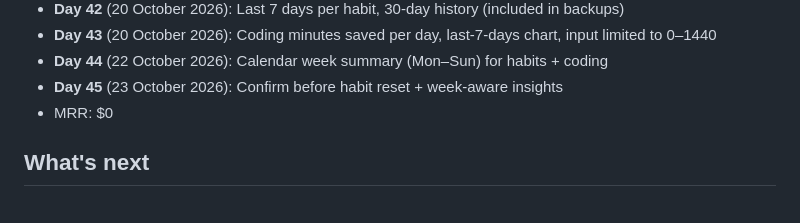
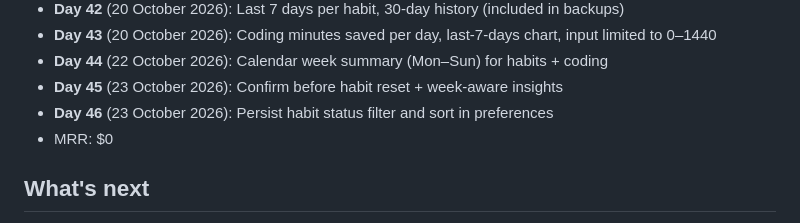
Before and after one commit to Salvatorepolise/productivity-dashboard, a Markdown page: README.md, the part around the change. Rendered like a GitHub page.

Commit message:
Day 46: persist habit status filter and sort preferences

```diff
--- a/README.md
+++ b/README.md
@@ -134,6 +134,7 @@ The same tests run on GitHub Actions on every push.
 - **Day 43** (20 October 2026): Coding minutes saved per day, last-7-days chart, input limited to 0–1440
 - **Day 44** (22 October 2026): Calendar week summary (Mon–Sun) for habits + coding
 - **Day 45** (23 October 2026): Confirm before habit reset + week-aware insights
+- **Day 46** (23 October 2026): Persist habit status filter and sort in preferences
 - MRR: $0
 
 ## What's next
```
